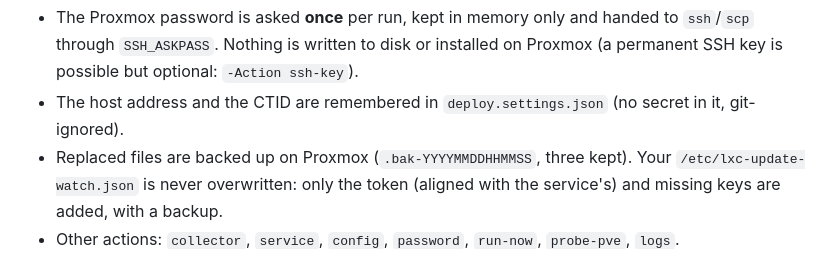
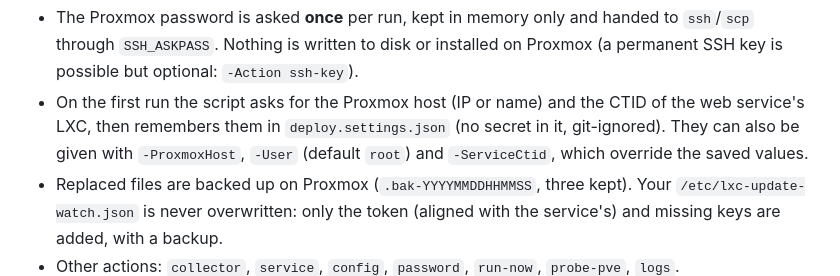
Before and after one commit to Gamso/lxc-update-watch, a Markdown page: README.md, the part around the change. Rendered like a GitHub page.

Commit message:
README: explain the first-run questions of deploy.ps1
Co-Authored-By: Claude Sonnet 5.5 <noreply@anthropic.com>

```diff
--- a/README.md
+++ b/README.md
@@ -48,7 +48,9 @@ If PowerShell refuses to run the script: `powershell -ExecutionPolicy Bypass -Fi
 
 - The Proxmox password is asked **once** per run, kept in memory only and handed to `ssh`/`scp` through `SSH_ASKPASS`.
   Nothing is written to disk or installed on Proxmox (a permanent SSH key is possible but optional: `-Action ssh-key`).
-- The host address and the CTID are remembered in `deploy.settings.json` (no secret in it, git-ignored).
+- On the first run the script asks for the Proxmox host (IP or name) and the CTID of the web service's LXC, then
+  remembers them in `deploy.settings.json` (no secret in it, git-ignored). They can also be given with
+  `-ProxmoxHost`, `-User` (default `root`) and `-ServiceCtid`, which override the saved values.
 - Replaced files are backed up on Proxmox (`.bak-YYYYMMDDHHMMSS`, three kept). Your
   `/etc/lxc-update-watch.json` is never overwritten: only the token (aligned with the service's) and missing keys
   are added, with a backup.
```
